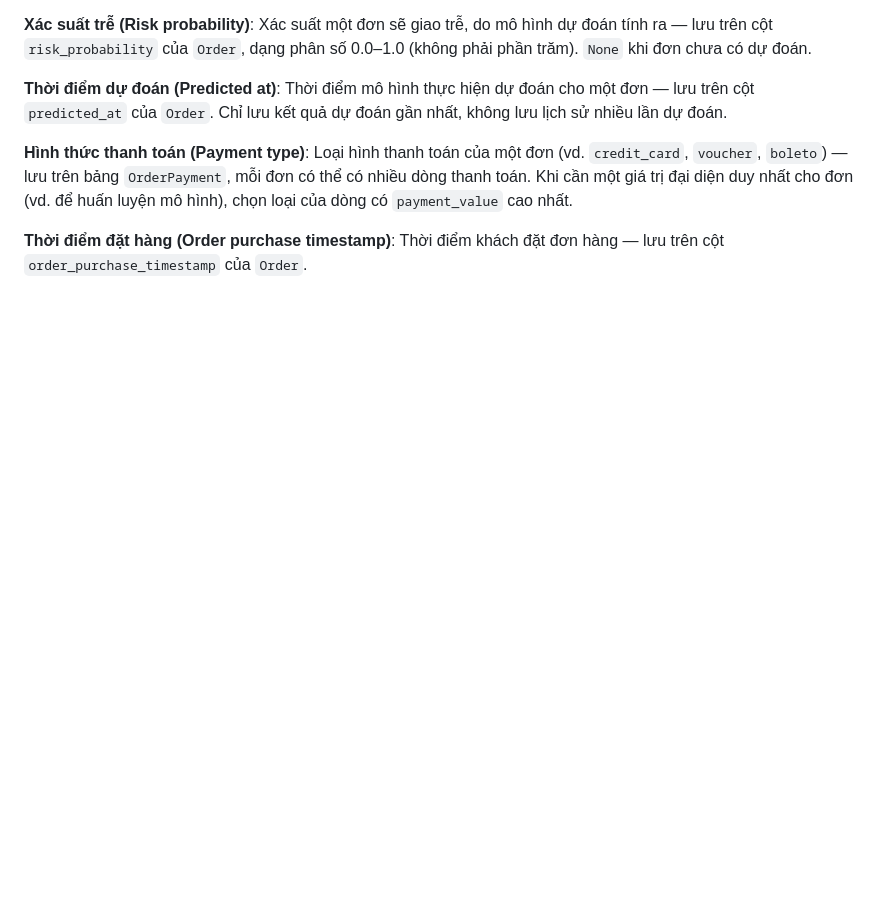
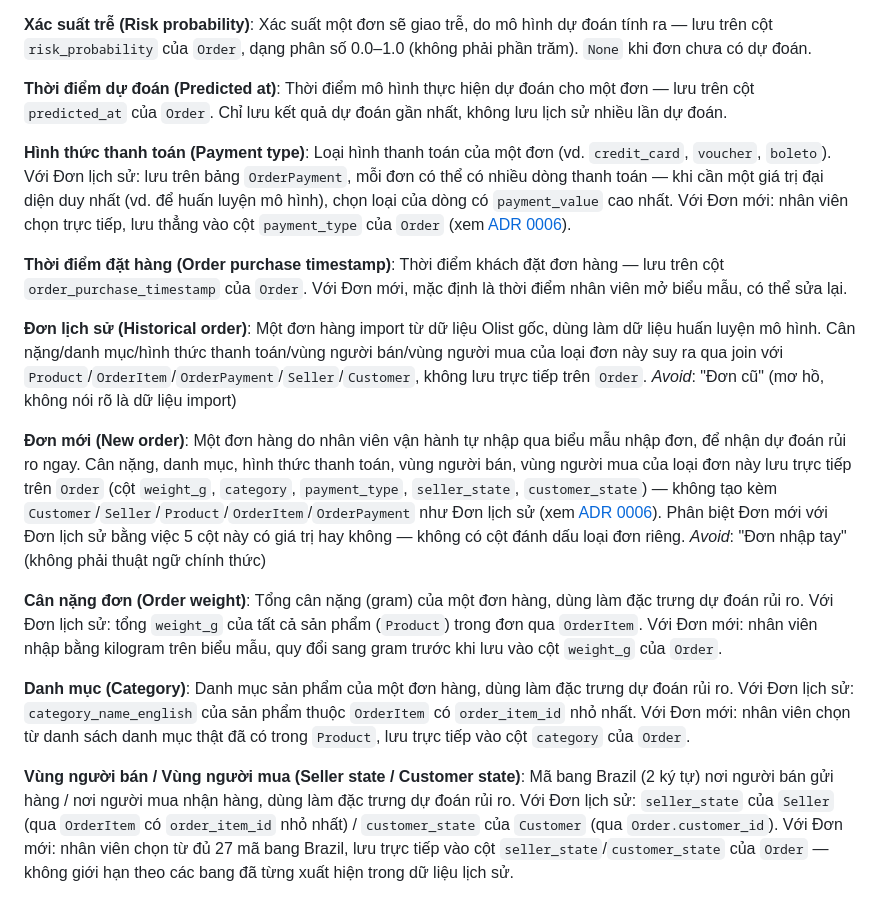
Before and after one commit to anthinh-io/ship-guard, a Markdown page: CONTEXT.md, the part around the change. Rendered like a GitHub page; blank space fills up the shorter version.

Commit message:
docs: add ADR 0006 and new order/feature terms for Story #8
Documents the decision to store new-order prediction features flat on
Order instead of reusing the historical relational schema, and adds the
new domain terms (historical order, new order, weight, category,
seller/customer state) surfaced during Story #8 grilling.

```diff
--- a/CONTEXT.md
+++ b/CONTEXT.md
@@ -27,7 +27,24 @@ Xác suất một đơn sẽ giao trễ, do mô hình dự đoán tính ra — l
 Thời điểm mô hình thực hiện dự đoán cho một đơn — lưu trên cột `predicted_at` của `Order`. Chỉ lưu kết quả dự đoán gần nhất, không lưu lịch sử nhiều lần dự đoán.
 
 **Hình thức thanh toán (Payment type)**:
-Loại hình thanh toán của một đơn (vd. `credit_card`, `voucher`, `boleto`) — lưu trên bảng `OrderPayment`, mỗi đơn có thể có nhiều dòng thanh toán. Khi cần một giá trị đại diện duy nhất cho đơn (vd. để huấn luyện mô hình), chọn loại của dòng có `payment_value` cao nhất.
+Loại hình thanh toán của một đơn (vd. `credit_card`, `voucher`, `boleto`). Với Đơn lịch sử: lưu trên bảng `OrderPayment`, mỗi đơn có thể có nhiều dòng thanh toán — khi cần một giá trị đại diện duy nhất (vd. để huấn luyện mô hình), chọn loại của dòng có `payment_value` cao nhất. Với Đơn mới: nhân viên chọn trực tiếp, lưu thẳng vào cột `payment_type` của `Order` (xem [ADR 0006](docs/adr/0006-new-order-features-flat-on-order.md)).
 
 **Thời điểm đặt hàng (Order purchase timestamp)**:
-Thời điểm khách đặt đơn hàng — lưu trên cột `order_purchase_timestamp` của `Order`.
+Thời điểm khách đặt đơn hàng — lưu trên cột `order_purchase_timestamp` của `Order`. Với Đơn mới, mặc định là thời điểm nhân viên mở biểu mẫu, có thể sửa lại.
+
+**Đơn lịch sử (Historical order)**:
+Một đơn hàng import từ dữ liệu Olist gốc, dùng làm dữ liệu huấn luyện mô hình. Cân nặng/danh mục/hình thức thanh toán/vùng người bán/vùng người mua của loại đơn này suy ra qua join với `Product`/`OrderItem`/`OrderPayment`/`Seller`/`Customer`, không lưu trực tiếp trên `Order`.
+_Avoid_: "Đơn cũ" (mơ hồ, không nói rõ là dữ liệu import)
+
+**Đơn mới (New order)**:
+Một đơn hàng do nhân viên vận hành tự nhập qua biểu mẫu nhập đơn, để nhận dự đoán rủi ro ngay. Cân nặng, danh mục, hình thức thanh toán, vùng người bán, vùng người mua của loại đơn này lưu trực tiếp trên `Order` (cột `weight_g`, `category`, `payment_type`, `seller_state`, `customer_state`) — không tạo kèm `Customer`/`Seller`/`Product`/`OrderItem`/`OrderPayment` như Đơn lịch sử (xem [ADR 0006](docs/adr/0006-new-order-features-flat-on-order.md)). Phân biệt Đơn mới với Đơn lịch sử bằng việc 5 cột này có giá trị hay không — không có cột đánh dấu loại đơn riêng.
+_Avoid_: "Đơn nhập tay" (không phải thuật ngữ chính thức)
+
+**Cân nặng đơn (Order weight)**:
+Tổng cân nặng (gram) của một đơn hàng, dùng làm đặc trưng dự đoán rủi ro. Với Đơn lịch sử: tổng `weight_g` của tất cả sản phẩm (`Product`) trong đơn qua `OrderItem`. Với Đơn mới: nhân viên nhập bằng kilogram trên biểu mẫu, quy đổi sang gram trước khi lưu vào cột `weight_g` của `Order`.
+
+**Danh mục (Category)**:
+Danh mục sản phẩm của một đơn hàng, dùng làm đặc trưng dự đoán rủi ro. Với Đơn lịch sử: `category_name_english` của sản phẩm thuộc `OrderItem` có `order_item_id` nhỏ nhất. Với Đơn mới: nhân viên chọn từ danh sách danh mục thật đã có trong `Product`, lưu trực tiếp vào cột `category` của `Order`.
+
+**Vùng người bán / Vùng người mua (Seller state / Customer state)**:
+Mã bang Brazil (2 ký tự) nơi người bán gửi hàng / nơi người mua nhận hàng, dùng làm đặc trưng dự đoán rủi ro. Với Đơn lịch sử: `seller_state` của `Seller` (qua `OrderItem` có `order_item_id` nhỏ nhất) / `customer_state` của `Customer` (qua `Order.customer_id`). Với Đơn mới: nhân viên chọn từ đủ 27 mã bang Brazil, lưu trực tiếp vào cột `seller_state`/`customer_state` của `Order` — không giới hạn theo các bang đã từng xuất hiện trong dữ liệu lịch sử.
```
Also changed, not shown: docs/adr/0006-new-order-features-flat-on-order.md (added, +7 -0 lines).
